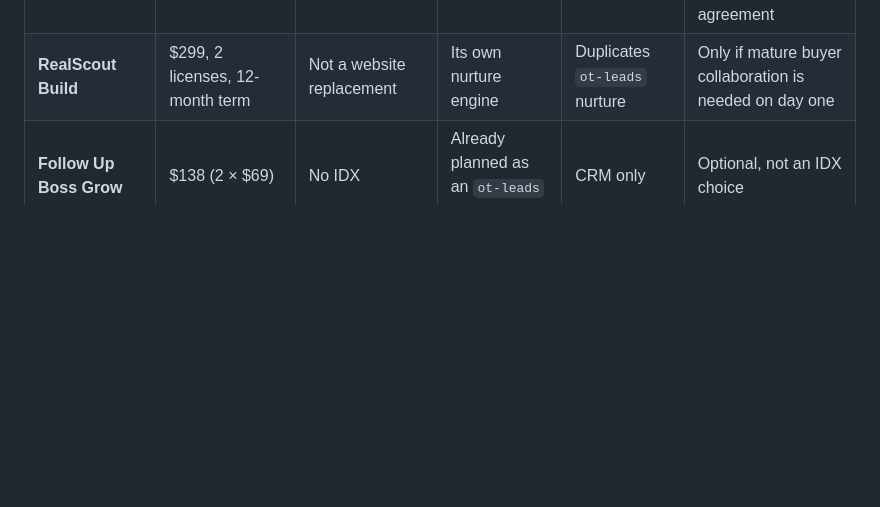
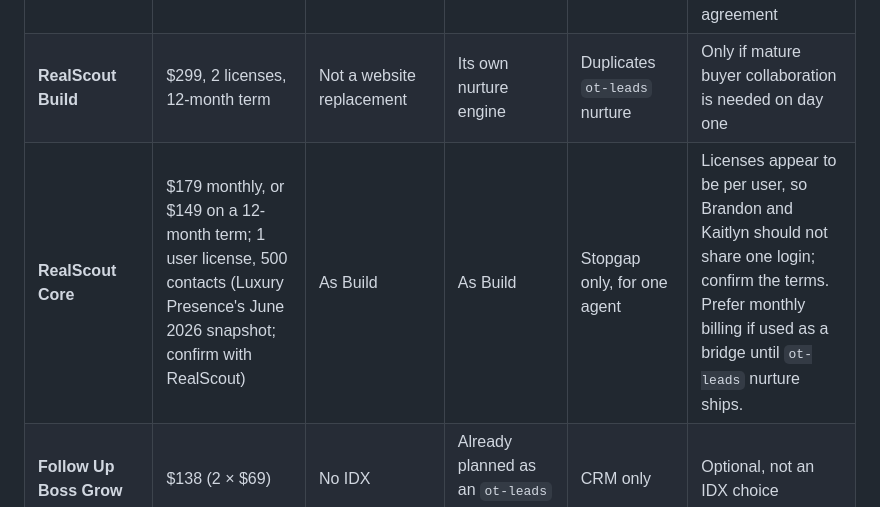
Before and after one commit to CptNope/The-Oberdorfer-Team-Concept-3, a Markdown page: docs/idx-options.md, the part around the change. Rendered like a GitHub page; blank space fills up the shorter version.

Commit message:
Note RealScout Core as a single-seat stopgap option
The team asked whether one RealScout seat would do. Core is one user license with a 500-contact cap; record it as a bridge option only, since ot-leads covers nurture and licenses appear to be per user.

Co-Authored-By: Claude Opus 5.5 <noreply@anthropic.com>
Claude-Session: https://claude.ai/code/session_019eSKTr6jQvPjMdQLaDf5Mf

```diff
--- a/docs/idx-options.md
+++ b/docs/idx-options.md
@@ -29,6 +29,7 @@ These decisions in `docs/wordpress-architecture.md` and `docs/leads-crm-nurture-
 | **F. Realtyna MLS On The Fly** | $449 for MLS PIN (Tier 5) | Yes, rendered by our own templates through its API | Ours to build | Best fit for full design control without running our own feed | Cost; the API does not grant resale or sublicensing |
 | **G. Direct MLS PIN feed** (RESO Web API, custom engine in a new `ot-idx` plugin) | $100 brokerage access, or $525 vendor access | Yes, fully ours | Native | Highest control | Needs MLS PIN approval of a Broker Data Access Agreement; we carry compliance, uptime and security; reselling to other brokerages needs the vendor agreement |
 | **RealScout Build** | $299, 2 licenses, 12-month term | Not a website replacement | Its own nurture engine | Duplicates `ot-leads` nurture | Only if mature buyer collaboration is needed on day one |
+| **RealScout Core** | $179 monthly, or $149 on a 12-month term; 1 user license, 500 contacts (Luxury Presence's June 2026 snapshot; confirm with RealScout) | As Build | As Build | Stopgap only, for one agent | Licenses appear to be per user, so Brandon and Kaitlyn should not share one login; confirm the terms. Prefer monthly billing if used as a bridge until `ot-leads` nurture ships. |
 | **Follow Up Boss Grow** | $138 (2 × $69) | No IDX | Already planned as an `ot-leads` connector | CRM only | Optional, not an IDX choice |
 
 **Benchmarks, not candidates** (they replace the custom WordPress site):
```
